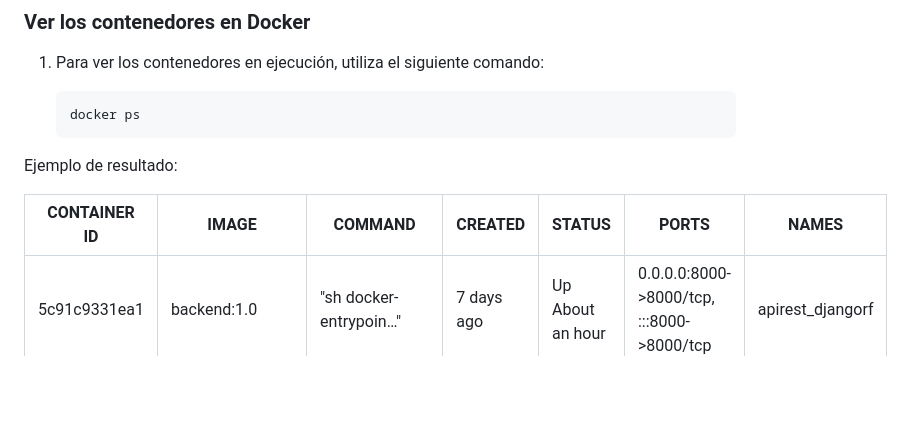
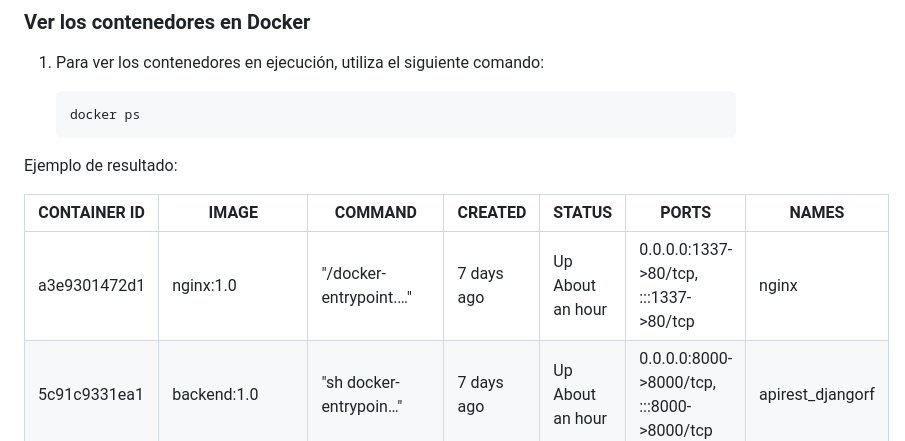
Before and after one commit to Leonel-H29/API-PowerRangers, a Markdown page: README.md, the part around the change printed below. Drawn GitHub-style; blank space fills up the shorter version.

Commit message:
Agredo documentacion de nginx

```diff
--- a/README.md
+++ b/README.md
@@ -49,6 +49,7 @@ Ejemplo de resultado:
 
 | CONTAINER ID | IMAGE                | COMMAND                | CREATED    | STATUS           | PORTS                                          | NAMES            |
 | ------------ | -------------------- | ---------------------- | ---------- | ---------------- | ---------------------------------------------- | ---------------- |
+|a3e9301472d1  | nginx:1.0            | "/docker-entrypoint.…" | 7 days ago | Up About an hour |  0.0.0.0:1337->80/tcp, :::1337->80/tcp         |    nginx         |
 | 5c91c9331ea1 | backend:1.0          | "sh docker-entrypoin…" | 7 days ago | Up About an hour | 0.0.0.0:8000->8000/tcp, :::8000->8000/tcp      | apirest_djangorf |
 | 501f88c036cd | dpage/pgadmin4       | "/entrypoint.sh"       | 7 days ago | Up About an hour | 443/tcp, 0.0.0.0:5050->80/tcp, :::5050->80/tcp | pg_admin         |
 | 41ce77e6f37d | postgres:13.3-alpine | "docker-entrypoint.s…" | 7 days ago | Up About an hour | 0.0.0.0:5430->5432/tcp, :::5430->5432/tcp      | db_postgres      |
```
Also changed, not shown: other parts of README.md (+2 -1 lines).
